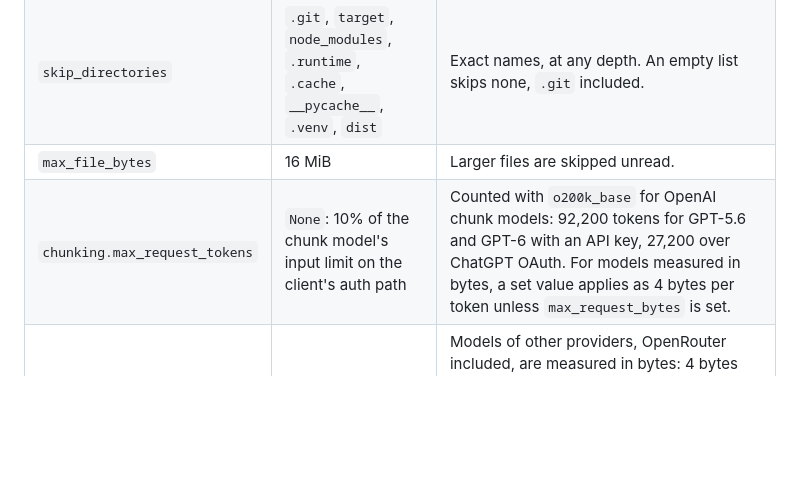
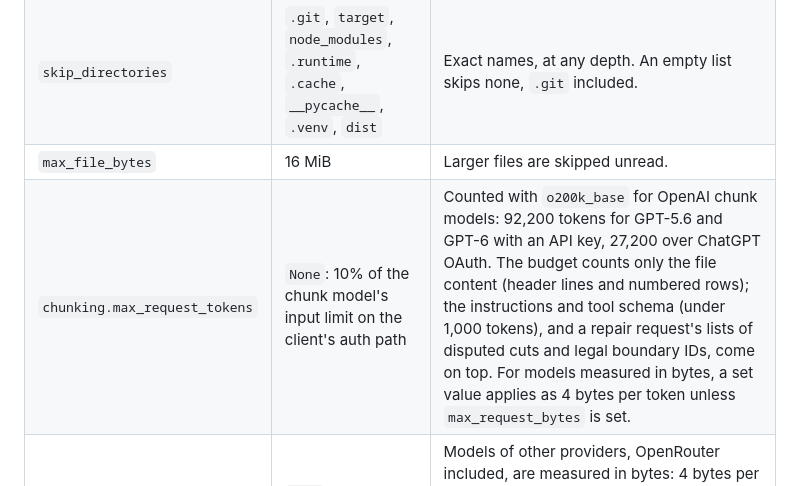
Before and after one commit to mesa-hills-research/arko_framework, a Markdown page: docs/defaults-reference.md, the part around the change. Rendered like a GitHub page; blank space fills up the shorter version.

```diff
--- a/docs/defaults-reference.md
+++ b/docs/defaults-reference.md
@@ -788,7 +788,7 @@ updates, the watcher and search use the saved spec. The library has no default n
 | `include`, `exclude` | Empty | Globs on the root-relative path, `*` matching `/`. With `include`, only matching files are considered instead of the built-in list of source and documentation extensions and file names; `exclude` and the other filters still apply. |
 | `skip_directories` | `.git`, `target`, `node_modules`, `.runtime`, `.cache`, `__pycache__`, `.venv`, `dist` | Exact names, at any depth. An empty list skips none, `.git` included. |
 | `max_file_bytes` | 16 MiB | Larger files are skipped unread. |
-| `chunking.max_request_tokens` | `None`: 10% of the chunk model's input limit on the client's auth path | Counted with `o200k_base` for OpenAI chunk models: 92,200 tokens for GPT-5.6 and GPT-6 with an API key, 27,200 over ChatGPT OAuth. For models measured in bytes, a set value applies as 4 bytes per token unless `max_request_bytes` is set. |
+| `chunking.max_request_tokens` | `None`: 10% of the chunk model's input limit on the client's auth path | Counted with `o200k_base` for OpenAI chunk models: 92,200 tokens for GPT-5.6 and GPT-6 with an API key, 27,200 over ChatGPT OAuth. The budget counts only the file content (header lines and numbered rows); the instructions and tool schema (under 1,000 tokens), and a repair request's lists of disputed cuts and legal boundary IDs, come on top. For models measured in bytes, a set value applies as 4 bytes per token unless `max_request_bytes` is set. |
 | `chunking.max_request_bytes` | `None`: no byte limit for OpenAI models; for the others the default share | Models of other providers, OpenRouter included, are measured in bytes: 4 bytes per token of the 10% share. A model whose input limit is unknown is assumed to take 128,000 tokens (12,800 tokens or 51,200 bytes), with a warning. For OpenAI models both limits apply when both are set; for the others `max_request_bytes` replaces `max_request_tokens`. |
 | `chunking.oversize` | `Split` | A file over the budget is split at headings, top-level items, blank lines, then lines. `Skip` leaves it out; `Block` blocks the job before any request. |
 | `chunking.max_repair_rounds` | `Some(5)` | `None`: repair until every cut is valid. |
```
Also changed, not shown: docs/arko_index-reference.md (+6 -3 lines).
